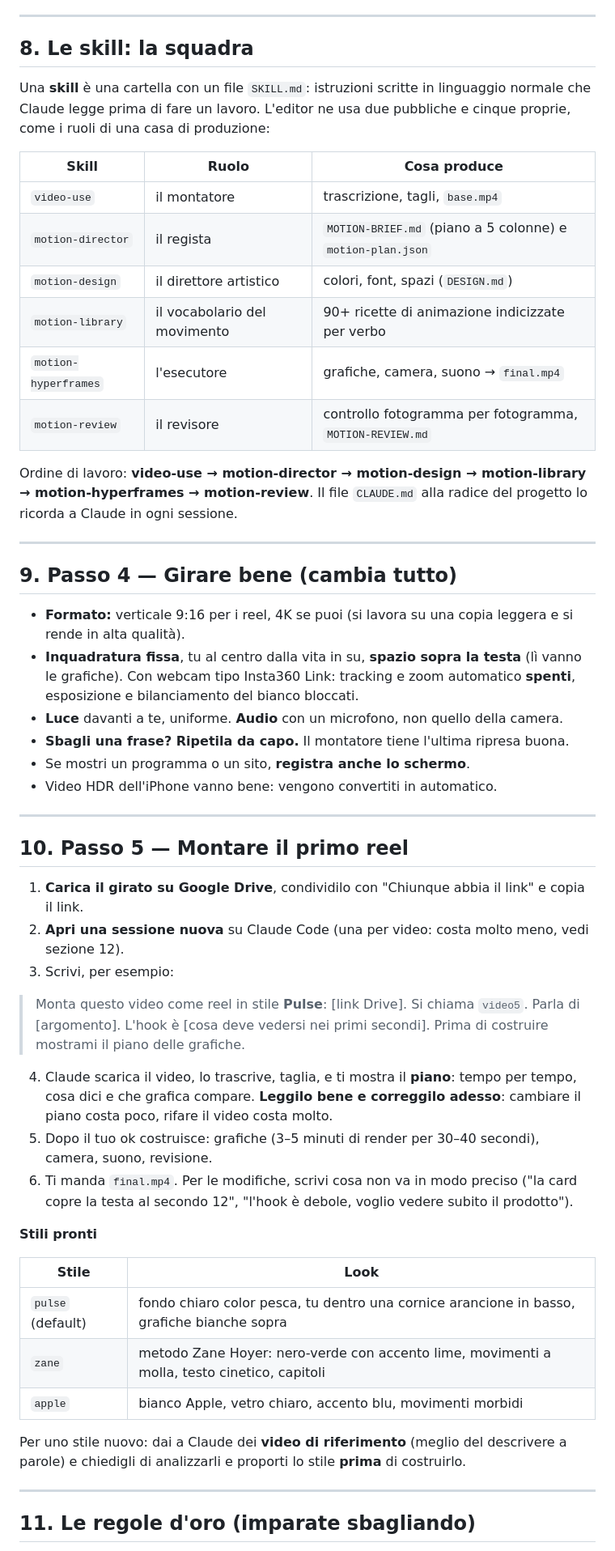
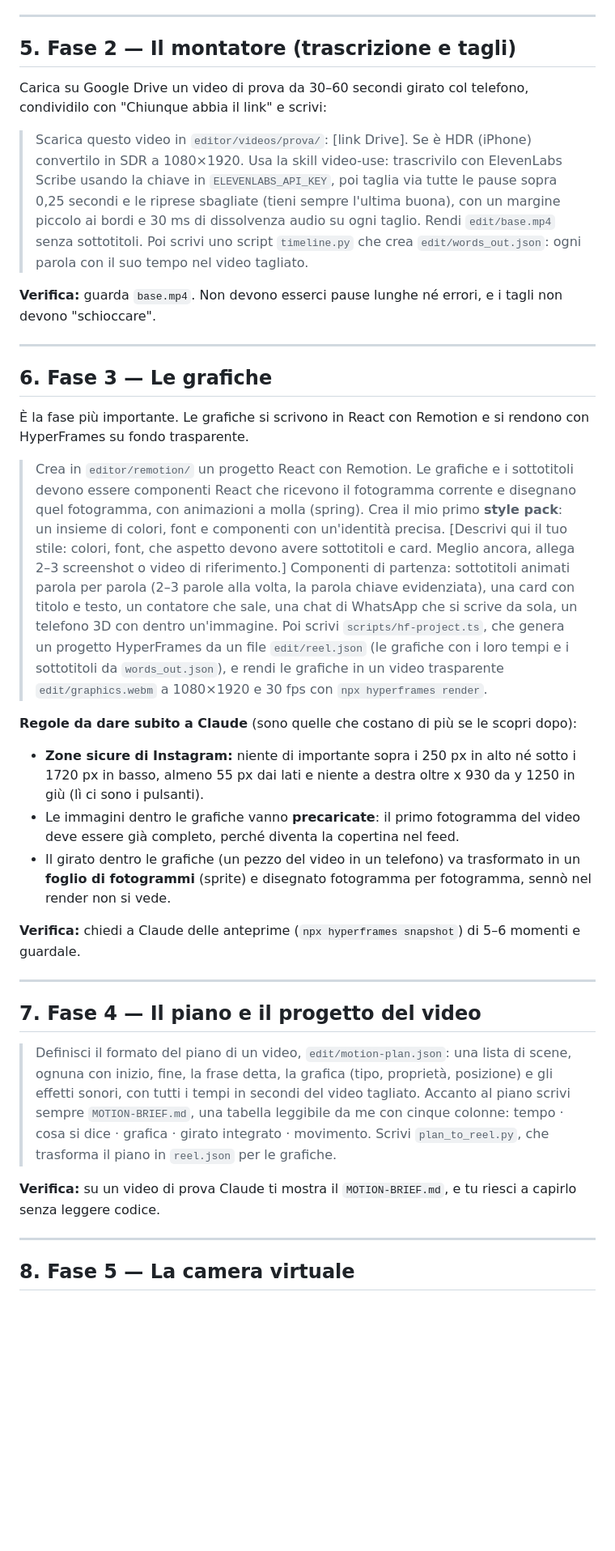
Before and after one commit to Thehandymandad/HandyLapse-App, a Markdown page: editor/GUIDA-DA-ZERO.md, the part around one of its changes. Shown at 81% size. GitHub-like rendering; blank space fills up the shorter version.

```diff
--- a/editor/GUIDA-DA-ZERO.md
+++ b/editor/GUIDA-DA-ZERO.md
@@ -134,65 +90,61 @@ Claude ti chiederà conferma prima di eseguirlo, perché scarica ed esegue codic
 
 ---
 
-## 8. Le skill: la squadra
+## 5. Fase 2 — Il montatore (trascrizione e tagli)
 
-Una **skill** è una cartella con un file `SKILL.md`: istruzioni scritte in linguaggio normale che Claude legge prima
-di fare un lavoro. L'editor ne usa due pubbliche e cinque proprie, come i ruoli di una casa di produzione:
+Carica su Google Drive un video di prova da 30–60 secondi girato col telefono, condividilo con "Chiunque abbia il
+link" e scrivi:
 
-| Skill | Ruolo | Cosa produce |
-|---|---|---|
-| `video-use` | il montatore | trascrizione, tagli, `base.mp4` |
-| `motion-director` | il regista | `MOTION-BRIEF.md` (piano a 5 colonne) e `motion-plan.json` |
-| `motion-design` | il direttore artistico | colori, font, spazi (`DESIGN.md`) |
-| `motion-library` | il vocabolario del movimento | 90+ ricette di animazione indicizzate per verbo |
-| `motion-hyperframes` | l'esecutore | grafiche, camera, suono → `final.mp4` |
-| `motion-review` | il revisore | controllo fotogramma per fotogramma, `MOTION-REVIEW.md` |
+> Scarica questo video in `editor/videos/prova/`: [link Drive]. Se è HDR (iPhone) convertilo in SDR a 1080×1920.
+> Usa la skill video-use: trascrivilo con ElevenLabs Scribe usando la chiave in `ELEVENLABS_API_KEY`, poi taglia via
+> tutte le pause sopra 0,25 secondi e le riprese sbagliate (tieni sempre l'ultima buona), con un margine piccolo ai
+> bordi e 30 ms di dissolvenza audio su ogni taglio. Rendi `edit/base.mp4` senza sottotitoli.
+> Poi scrivi uno script `timeline.py` che crea `edit/words_out.json`: ogni parola con il suo tempo nel video tagliato.
 
-Ordine di lavoro: **video-use → motion-director → motion-design → motion-library → motion-hyperframes → motion-review**.
-Il file `CLAUDE.md` alla radice del progetto lo ricorda a Claude in ogni sessione.
+**Verifica:** guarda `base.mp4`. Non devono esserci pause lunghe né errori, e i tagli non devono "schioccare".
 
 ---
 
-## 9. Passo 4 — Girare bene (cambia tutto)
+## 6. Fase 3 — Le grafiche
 
-- **Formato:** verticale 9:16 per i reel, 4K se puoi (si lavora su una copia leggera e si rende in alta qualità).
-- **Inquadratura fissa**, tu al centro dalla vita in su, **spazio sopra la testa** (lì vanno le grafiche).
-  Con webcam tipo Insta360 Link: tracking e zoom automatico **spenti**, esposizione e bilanciamento del bianco bloccati.
-- **Luce** davanti a te, uniforme. **Audio** con un microfono, non quello della camera.
-- **Sbagli una frase? Ripetila da capo.** Il montatore tiene l'ultima ripresa buona.
-- Se mostri un programma o un sito, **registra anche lo schermo**.
-- Video HDR dell'iPhone vanno bene: vengono convertiti in automatico.
+È la fase più importante. Le grafiche si scrivono in React con Remotion e si rendono con HyperFrames su fondo
+trasparente.
+
+> Crea in `editor/remotion/` un progetto React con Remotion. Le grafiche e i sottotitoli devono essere componenti
+> React che ricevono il fotogramma corrente e disegnano quel fotogramma, con animazioni a molla (spring).
+> Crea il mio primo **style pack**: un insieme di colori, font e componenti con un'identità precisa. [Descrivi qui il
+> tuo stile: colori, font, che aspetto devono avere sottotitoli e card. Meglio ancora, allega 2–3 screenshot o
+> video di riferimento.]
+> Componenti di partenza: sottotitoli animati parola per parola (2–3 parole alla volta, la parola chiave evidenziata),
+> una card con titolo e testo, un contatore che sale, una chat di WhatsApp che si scrive da sola, un telefono 3D con
+> dentro un'immagine.
+> Poi scrivi `scripts/hf-project.ts`, che genera un progetto HyperFrames da un file `edit/reel.json` (le grafiche
+> con i loro tempi e i sottotitoli da `words_out.json`), e rendi le grafiche in un video trasparente
+> `edit/graphics.webm` a 1080×1920 e 30 fps con `npx hyperframes render`.
+
+**Regole da dare subito a Claude** (sono quelle che costano di più se le scopri dopo):
+- **Zone sicure di Instagram:** niente di importante sopra i 250 px in alto né sotto i 1720 px in basso, almeno 55 px
+  dai lati e niente a destra oltre x 930 da y 1250 in giù (lì ci sono i pulsanti).
+- Le immagini dentro le grafiche vanno **precaricate**: il primo fotogramma del video deve essere già completo,
+  perché diventa la copertina nel feed.
+- Il girato dentro le grafiche (un pezzo del video in un telefono) va trasformato in un **foglio di fotogrammi**
+  (sprite) e disegnato fotogramma per fotogramma, sennò nel render non si vede.
+
+**Verifica:** chiedi a Claude delle anteprime (`npx hyperframes snapshot`) di 5–6 momenti e guardale.
 
 ---
 
-## 10. Passo 5 — Montare il primo reel
+## 7. Fase 4 — Il piano e il progetto del video
 
-1. **Carica il girato su Google Drive**, condividilo con "Chiunque abbia il link" e copia il link.
-2. **Apri una sessione nuova** su Claude Code (una per video: costa molto meno, vedi sezione 12).
-3. Scrivi, per esempio:
+> Definisci il formato del piano di un video, `edit/motion-plan.json`: una lista di scene, ognuna con inizio, fine,
+> la frase detta, la grafica (tipo, proprietà, posizione) e gli effetti sonori, con tutti i tempi in secondi del
+> video tagliato. Accanto al piano scrivi sempre `MOTION-BRIEF.md`, una tabella leggibile da me con cinque colonne:
+> tempo · cosa si dice · grafica · girato integrato · movimento.
+> Scrivi `plan_to_reel.py`, che trasforma il piano in `reel.json` per le grafiche.
 
-> Monta questo video come reel in stile **Pulse**: [link Drive]. Si chiama `video5`.
-> Parla di [argomento]. L'hook è [cosa deve vedersi nei primi secondi].
-> Prima di costruire mostrami il piano delle grafiche.
-
-4. Claude scarica il video, lo trascrive, taglia, e ti mostra il **piano**: tempo per tempo, cosa dici e che grafica
-   compare. **Leggilo bene e correggilo adesso**: cambiare il piano costa poco, rifare il video costa molto.
-5. Dopo il tuo ok costruisce: grafiche (3–5 minuti di render per 30–40 secondi), camera, suono, revisione.
-6. Ti manda `final.mp4`. Per le modifiche, scrivi cosa non va in modo preciso ("la card copre la testa al
-   secondo 12", "l'hook è debole, voglio vedere subito il prodotto").
-
-**Stili pronti**
-
-| Stile | Look |
-|---|---|
-| `pulse` (default) | fondo chiaro color pesca, tu dentro una cornice arancione in basso, grafiche bianche sopra |
-| `zane` | metodo Zane Hoyer: nero-verde con accento lime, movimenti a molla, testo cinetico, capitoli |
-| `apple` | bianco Apple, vetro chiaro, accento blu, movimenti morbidi |
-
-Per uno stile nuovo: dai a Claude dei **video di riferimento** (meglio del descrivere a parole) e chiedigli di
-analizzarli e proporti lo stile **prima** di costruirlo.
+**Verifica:** su un video di prova Claude ti mostra il `MOTION-BRIEF.md`, e tu riesci a capirlo senza leggere codice.
 
 ---
 
-## 11. Le regole d'oro (imparate sbagliando)
+## 8. Fase 5 — La camera virtuale
 
```
Also changed, not shown: other parts of editor/GUIDA-DA-ZERO.md (+159 -150 lines).
